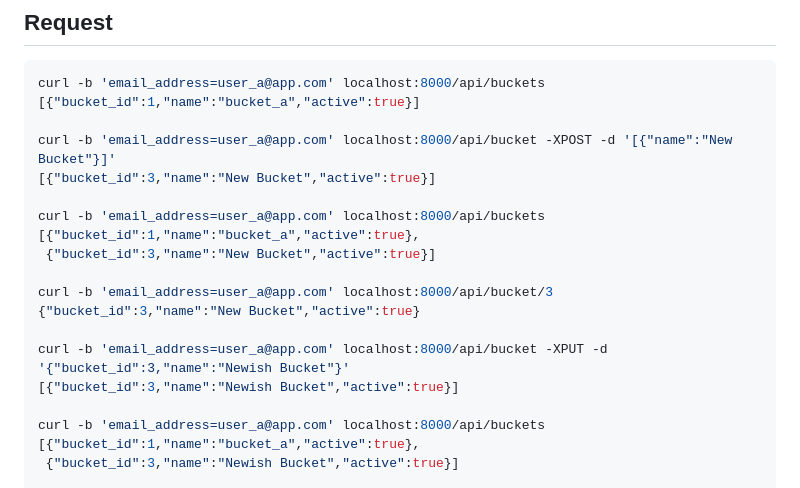
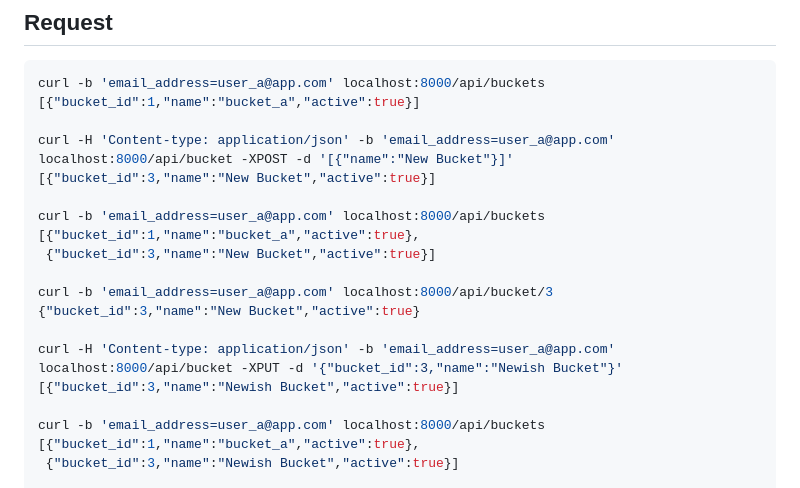
Before and after one commit to tinkeractive/servotron, a Markdown page: README.md, the part around the change. Rendered like a GitHub page.

```diff
--- a/README.md
+++ b/README.md
@@ -141,7 +141,7 @@ curl localhost:9000/routes -d @example/routes.json
 curl -b 'email_address=user_a@app.com' localhost:8000/api/buckets
 [{"bucket_id":1,"name":"bucket_a","active":true}]
 
-curl -b 'email_address=user_a@app.com' localhost:8000/api/bucket -XPOST -d '[{"name":"New Bucket"}]'
+curl -H 'Content-type: application/json' -b 'email_address=user_a@app.com' localhost:8000/api/bucket -XPOST -d '[{"name":"New Bucket"}]'
 [{"bucket_id":3,"name":"New Bucket","active":true}]
 
 curl -b 'email_address=user_a@app.com' localhost:8000/api/buckets
@@ -151,7 +151,7 @@ curl -b 'email_address=user_a@app.com' localhost:8000/api/buckets
 curl -b 'email_address=user_a@app.com' localhost:8000/api/bucket/3
 {"bucket_id":3,"name":"New Bucket","active":true}
 
-curl -b 'email_address=user_a@app.com' localhost:8000/api/bucket -XPUT -d '{"bucket_id":3,"name":"Newish Bucket"}'
+curl -H 'Content-type: application/json' -b 'email_address=user_a@app.com' localhost:8000/api/bucket -XPUT -d '{"bucket_id":3,"name":"Newish Bucket"}'
 [{"bucket_id":3,"name":"Newish Bucket","active":true}]
 
 curl -b 'email_address=user_a@app.com' localhost:8000/api/buckets
```
